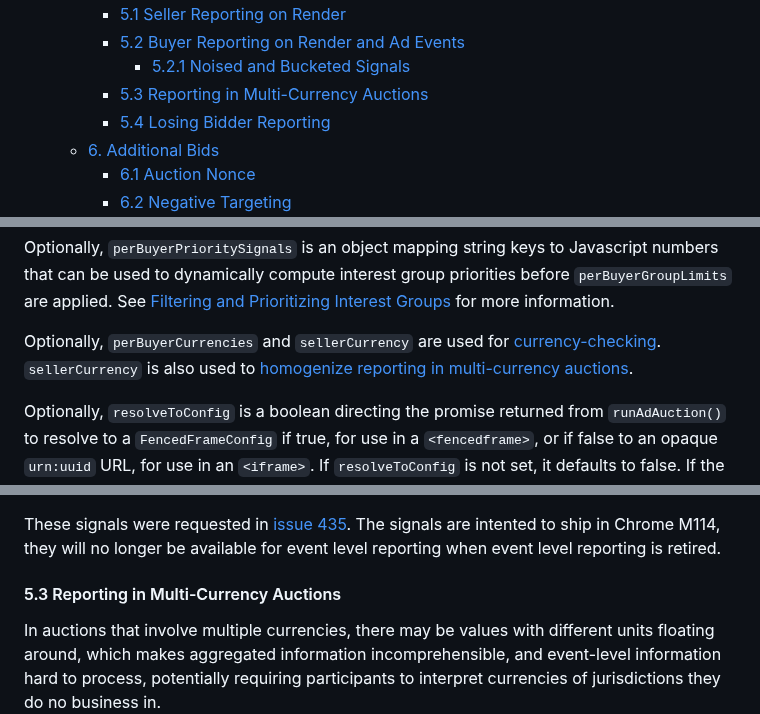
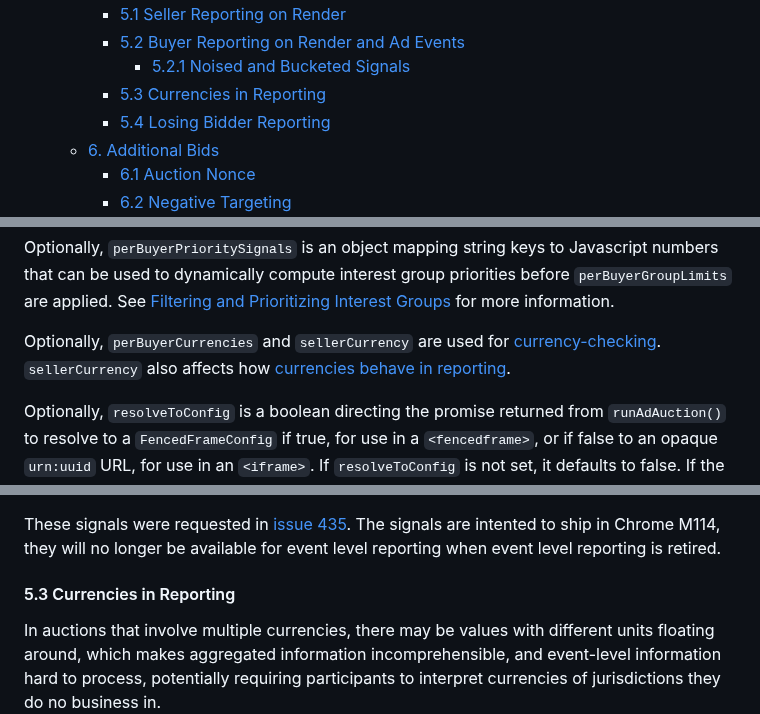
Before and after one commit to WICG/turtledove, a Markdown page: FLEDGE.md, 3 parts joined by grey strips. Drawn GitHub-style.

Commit message:
Make the reporting section somewhat more generic, based on feedback from Matt.

```diff
--- a/FLEDGE.md
+++ b/FLEDGE.md
@@ -36,7 +36,7 @@ See [the Protected Audience API specification](https://wicg.github.io/turtledove
     - [5.1 Seller Reporting on Render](#51-seller-reporting-on-render)
     - [5.2 Buyer Reporting on Render and Ad Events](#52-buyer-reporting-on-render-and-ad-events)
       - [5.2.1 Noised and Bucketed Signals](#521-noised-and-bucketed-signals)
-    - [5.3 Reporting in Multi-Currency Auctions](#53-reporting-in-multi-currency-auctions)
+    - [5.3 Currencies in Reporting](#53-currencies-in-reporting)
     - [5.4 Losing Bidder Reporting](#54-losing-bidder-reporting)
   - [6. Additional Bids](#6-additional-bids)
     - [6.1 Auction Nonce](#61-auction-nonce)
@@ -368,7 +368,7 @@ Optionally, `sellerExperimentGroupId` can be specified by the seller to support
 
 Optionally, `perBuyerPrioritySignals` is an object mapping string keys to Javascript numbers that can be used to dynamically compute interest group priorities before `perBuyerGroupLimits` are applied. See [Filtering and Prioritizing Interest Groups](#35-filtering-and-prioritizing-interest-groups) for more information.
 
-Optionally, `perBuyerCurrencies` and `sellerCurrency` are used for [currency-checking](#36-currency-checking). `sellerCurrency` is also used to [homogenize reporting in multi-currency auctions](#53-reporting-in-multi-currency-auctions).
+Optionally, `perBuyerCurrencies` and `sellerCurrency` are used for [currency-checking](#36-currency-checking). `sellerCurrency` also affects how [currencies behave in reporting](#53-currencies-in-reporting).
 
 Optionally, `resolveToConfig` is a boolean directing the promise returned from `runAdAuction()` to resolve to a `FencedFrameConfig` if true, for use in a `<fencedframe>`, or if false to an opaque `urn:uuid` URL, for use in an `<iframe>`.  If `resolveToConfig` is not set, it defaults to false.
 If the `window.FencedFrameConfig` interface is not exposed (because e.g., the script is running in an older version of Chrome that does not yet implement `FencedFrameConfig`, then the auction will _always_ yield a URN.
@@ -910,7 +910,7 @@ When `joinCount` is passed to `generateBid()`, no noising or bucketing is applie
 
 These signals were requested in [issue 435](https://github.com/WICG/turtledove/issues/435). The signals are intented to ship in Chrome M114, they will no longer be available for event level reporting when event level reporting is retired.
 
-#### 5.3 Reporting in Multi-Currency Auctions
+#### 5.3 Currencies in Reporting
 
 In auctions that involve multiple currencies, there may be values with different units floating around, which makes aggregated information incomprehensible, and event-level information hard to process, potentially requiring participants to interpret currencies of jurisdictions they do no business in.
 
```
